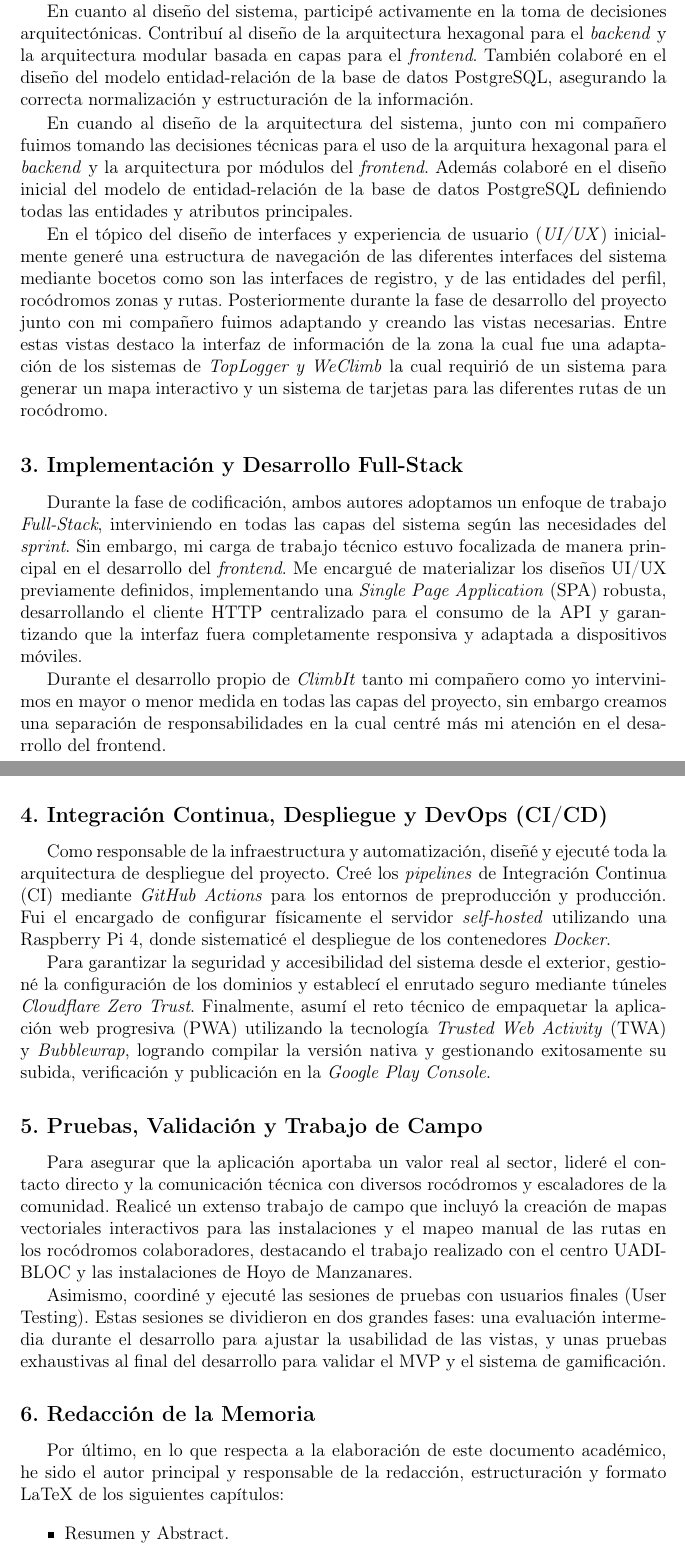
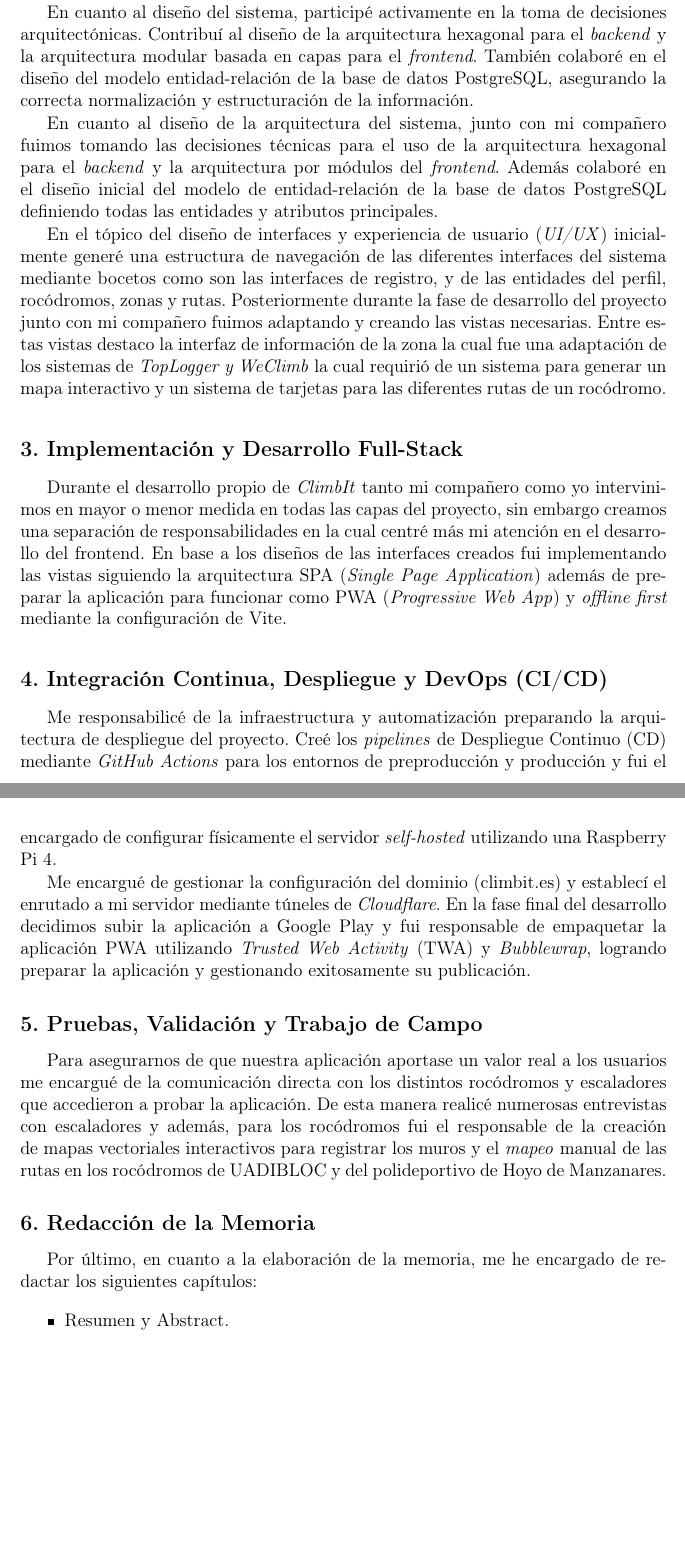
Before and after one commit to melendo/memoriaclimbit, a LaTeX book (MemoriaClimbIt.tex, which reads Capitulos/12_ContribucionesPersonales.tex): two parts of pages 100 and 101 of 106, joined at a grey line, cut so that both start at the same text, the shorter picture padded with empty space. Compiled offline with pdfLaTeX; a LaTeX package or settings file that is missing is left out.

Commit message:
contribuciones personales

```diff
--- a/Capitulos/12_ContribucionesPersonales.tex
+++ b/Capitulos/12_ContribucionesPersonales.tex
@@ -21,31 +21,28 @@ Durante la fase de definición del valor del producto, elaboré el \textit{Value
 
 \subsection*{2. Análisis de Requisitos y Diseño del Sistema}
 
-En la fase de análisis de requisitos mi aportación se centro en aplicar el Diseño Centrado en el Usuario (DCU) mediante sistemas como la definición de \textit{Personas} como la escaladora Klaudia y el \textit{route-setter} Victor (gestor del rocódromo). Basandonos en estos perfiles y el USM junto con mi compañero fuimos definiendo las Historias de Usuario de manera progresiva a lo largo de los sprints. Una vez alcanzados los hitos definidos en el Mapa de Historia de Usuario me encargue de la publicación de las releases en la plataforma GitHub.
+En la fase de análisis de requisitos mi aportación se centró en aplicar el Diseño Centrado en el Usuario (DCU) mediante sistemas como la definición de \textit{Personas} como la escaladora Klaudia y el \textit{route-setter} Víctor (gestor del rocódromo). Basándonos en estos perfiles y el USM junto con mi compañero fuimos definiendo las Historias de Usuario de manera progresiva a lo largo de los sprints. Una vez alcanzados los hitos definidos en el Mapa de Historia de Usuario me encargué de la publicación de las releases en la plataforma GitHub.
 
 En cuanto al diseño del sistema, participé activamente en la toma de decisiones arquitectónicas. Contribuí al diseño de la arquitectura hexagonal para el \textit{backend} y la arquitectura modular basada en capas para el \textit{frontend}. También colaboré en el diseño del modelo entidad-relación de la base de datos PostgreSQL, asegurando la correcta normalización y estructuración de la información.
 
-En cuando al diseño de la arquitectura del sistema, junto con mi compañero fuimos tomando las decisiones técnicas para el uso de la arquitura hexagonal para el \textit{backend} y la arquitectura por módulos del \textit{frontend}. Además colaboré en el diseño inicial del modelo de entidad-relación de la base de datos PostgreSQL definiendo todas las entidades y atributos principales.
+En cuanto al diseño de la arquitectura del sistema, junto con mi compañero fuimos tomando las decisiones técnicas para el uso de la arquitectura hexagonal para el \textit{backend} y la arquitectura por módulos del \textit{frontend}. Además colaboré en el diseño inicial del modelo de entidad-relación de la base de datos PostgreSQL definiendo todas las entidades y atributos principales.
 
-En el tópico del diseño de interfaces y experiencia de usuario (\textit{UI/UX}) inicialmente generé una estructura de navegación de las diferentes interfaces del sistema mediante bocetos como son las interfaces de registro, y de las entidades del perfil, rocódromos zonas y rutas. Posteriormente durante la fase de desarrollo del proyecto junto con mi compañero fuimos adaptando y creando las vistas necesarias. Entre estas vistas destaco la interfaz de información de la zona la cual fue una adaptación de los sistemas de \textit{TopLogger y WeClimb} la cual requirió de un sistema para generar un mapa interactivo y un sistema de tarjetas para las diferentes rutas de un rocódromo.
+En el tópico del diseño de interfaces y experiencia de usuario (\textit{UI/UX}) inicialmente generé una estructura de navegación de las diferentes interfaces del sistema mediante bocetos como son las interfaces de registro, y de las entidades del perfil, rocódromos, zonas y rutas. Posteriormente durante la fase de desarrollo del proyecto junto con mi compañero fuimos adaptando y creando las vistas necesarias. Entre estas vistas destaco la interfaz de información de la zona la cual fue una adaptación de los sistemas de \textit{TopLogger y WeClimb} la cual requirió de un sistema para generar un mapa interactivo y un sistema de tarjetas para las diferentes rutas de un rocódromo.
 
 \subsection*{3. Implementación y Desarrollo Full-Stack}
-Durante la fase de codificación, ambos autores adoptamos un enfoque de trabajo \textit{Full-Stack}, interviniendo en todas las capas del sistema según las necesidades del \textit{sprint}. Sin embargo, mi carga de trabajo técnico estuvo focalizada de manera principal en el desarrollo del \textit{frontend}. Me encargué de materializar los diseños UI/UX previamente definidos, implementando una \textit{Single Page Application} (SPA) robusta, desarrollando el cliente HTTP centralizado para el consumo de la API y garantizando que la interfaz fuera completamente responsiva y adaptada a dispositivos móviles.
 
-Durante el desarrollo propio de \textit{ClimbIt} tanto mi compañero como yo intervinimos en mayor o menor medida en todas las capas del proyecto, sin embargo creamos una separación de responsabilidades en la cual centré más mi atención en el desarrollo del frontend.
+Durante el desarrollo propio de \textit{ClimbIt} tanto mi compañero como yo intervinimos en mayor o menor medida en todas las capas del proyecto, sin embargo creamos una separación de responsabilidades en la cual centré más mi atención en el desarrollo del frontend. En base a los diseños de las interfaces creados fui implementando las vistas siguiendo la arquitectura SPA (\textit{Single Page Application}) además de preparar la aplicación para funcionar como PWA (\textit{Progressive Web App}) y \textit{offline first} mediante la configuración de Vite.
 
 \subsection*{4. Integración Continua, Despliegue y DevOps (CI/CD)}
-Como responsable de la infraestructura y automatización, diseñé y ejecuté toda la arquitectura de despliegue del proyecto. Creé los \textit{pipelines} de Integración Continua (CI) mediante \textit{GitHub Actions} para los entornos de preproducción y producción. Fui el encargado de configurar físicamente el servidor \textit{self-hosted} utilizando una Raspberry Pi 4, donde sistematicé el despliegue de los contenedores \textit{Docker}.
+Me responsabilicé de la infraestructura y automatización preparando la arquitectura de despliegue del proyecto. Creé los \textit{pipelines} de Despliegue Continuo (CD) mediante \textit{GitHub Actions} para los entornos de preproducción y producción y fui el encargado de configurar físicamente el servidor \textit{self-hosted} utilizando una Raspberry Pi 4.
 
-Para garantizar la seguridad y accesibilidad del sistema desde el exterior, gestioné la configuración de los dominios y establecí el enrutado seguro mediante túneles \textit{Cloudflare Zero Trust}. Finalmente, asumí el reto técnico de empaquetar la aplicación web progresiva (PWA) utilizando la tecnología \textit{Trusted Web Activity} (TWA) y \textit{Bubblewrap}, logrando compilar la versión nativa y gestionando exitosamente su subida, verificación y publicación en la \textit{Google Play Console}.
+Me encargué de gestionar la configuración del dominio (climbit.es) y establecí el enrutado a mi servidor mediante túneles de \textit{Cloudflare}. En la fase final del desarrollo decidimos subir la aplicación a Google Play y fui responsable de empaquetar la aplicación PWA utilizando \textit{Trusted Web Activity} (TWA) y \textit{Bubblewrap}, logrando preparar la aplicación y gestionando exitosamente su publicación.
 
 \subsection*{5. Pruebas, Validación y Trabajo de Campo}
-Para asegurar que la aplicación aportaba un valor real al sector, lideré el contacto directo y la comunicación técnica con diversos rocódromos y escaladores de la comunidad. Realicé un extenso trabajo de campo que incluyó la creación de mapas vectoriales interactivos para las instalaciones y el mapeo manual de las rutas en los rocódromos colaboradores, destacando el trabajo realizado con el centro UADIBLOC y las instalaciones de Hoyo de Manzanares.
-
-Asimismo, coordiné y ejecuté las sesiones de pruebas con usuarios finales (User Testing). Estas sesiones se dividieron en dos grandes fases: una evaluación intermedia durante el desarrollo para ajustar la usabilidad de las vistas, y unas pruebas exhaustivas al final del desarrollo para validar el MVP y el sistema de gamificación.
+Para asegurarnos de que nuestra aplicación aportase un valor real a los usuarios me encargué de la comunicación directa con los distintos rocódromos y escaladores que accedieron a probar la aplicación. De esta manera realicé numerosas entrevistas con escaladores y además, para los rocódromos fui el responsable de la creación de mapas vectoriales interactivos para registrar los muros y el \textit{mapeo} manual de las rutas en los rocódromos de UADIBLOC y del polideportivo de Hoyo de Manzanares.
 
 \subsection*{6. Redacción de la Memoria}
-Por último, en lo que respecta a la elaboración de este documento académico, he sido el autor principal y responsable de la redacción, estructuración y formato LaTeX de los siguientes capítulos:
+Por último, en cuanto a la elaboración de la memoria, me he encargado de redactar los siguientes capítulos:
 \begin{itemize}
     \item Resumen y Abstract.
     \item Capítulo 1: Introducción.
```
Also changed, not shown: Capitulos/12_ContribucionesPersonales.tex (6 more changed lines).
